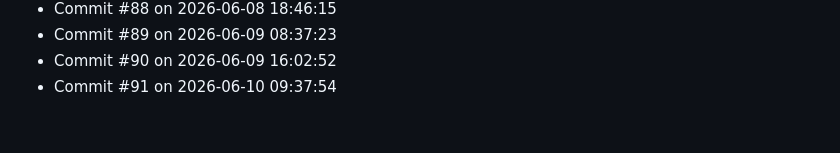
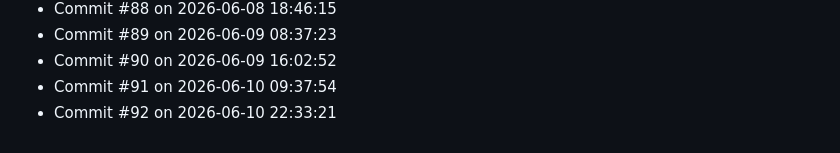
Before and after one commit to Prabesh1919/Activity, a Markdown page: activity_log.md, the part around the change. Rendered like a GitHub page.

Commit message:
Activity update #92: Jun 10 2026 at 22:33

```diff
--- a/activity_log.md
+++ b/activity_log.md
@@ -89,3 +89,4 @@
 - Commit #89 on 2026-06-09 08:37:23
 - Commit #90 on 2026-06-09 16:02:52
 - Commit #91 on 2026-06-10 09:37:54
+- Commit #92 on 2026-06-10 22:33:21
```
